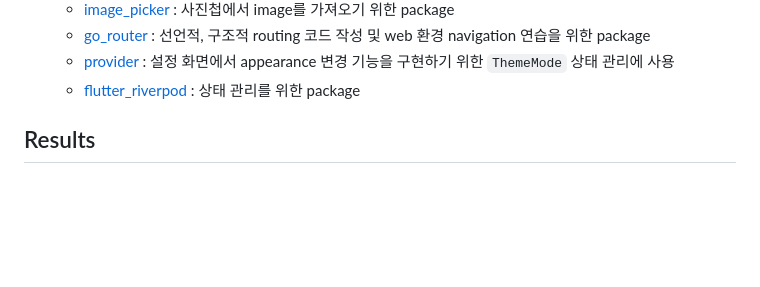
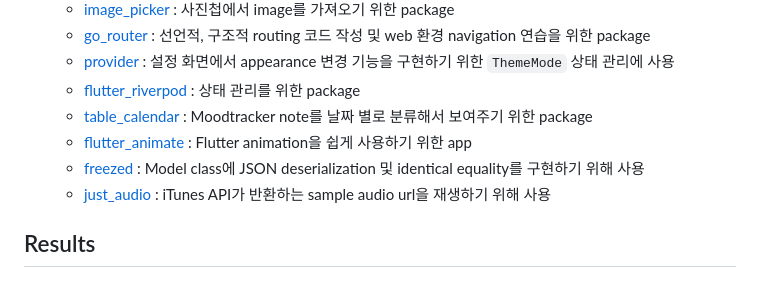
Before and after one commit to cskime/nomadcoders_flutter_challenge, a Markdown page: README.md, the part around the change printed below. GitHub-like rendering; blank space fills up the shorter version.

```diff
--- a/README.md
+++ b/README.md
@@ -22,6 +22,10 @@
   - [go_router](https://pub.dev/packages/go_router) : 선언적, 구조적 routing 코드 작성 및 web 환경 navigation 연습을 위한 package
   - [provider](https://pub.dev/packages/provider) : 설정 화면에서 appearance 변경 기능을 구현하기 위한 `ThemeMode` 상태 관리에 사용
   - [flutter_riverpod](https://pub.dev/packages/flutter_riverpod) : 상태 관리를 위한 package
+  - [table_calendar](https://pub.dev/packages/table_calendar) : Moodtracker note를 날짜 별로 분류해서 보여주기 위한 package
+  - [flutter_animate](https://pub.dev/packages/flutter_animate) : Flutter animation을 쉽게 사용하기 위한 app
+  - [freezed](https://pub.dev/packages/freezed) : Model class에 JSON deserialization 및 identical equality를 구현하기 위해 사용
+  - [just_audio](https://pub.dev/packages/just_audio) : iTunes API가 반환하는 sample audio url을 재생하기 위해 사용
 
 ## Results
 
```
Also changed, not shown: other parts of README.md (+9 -9 lines).
